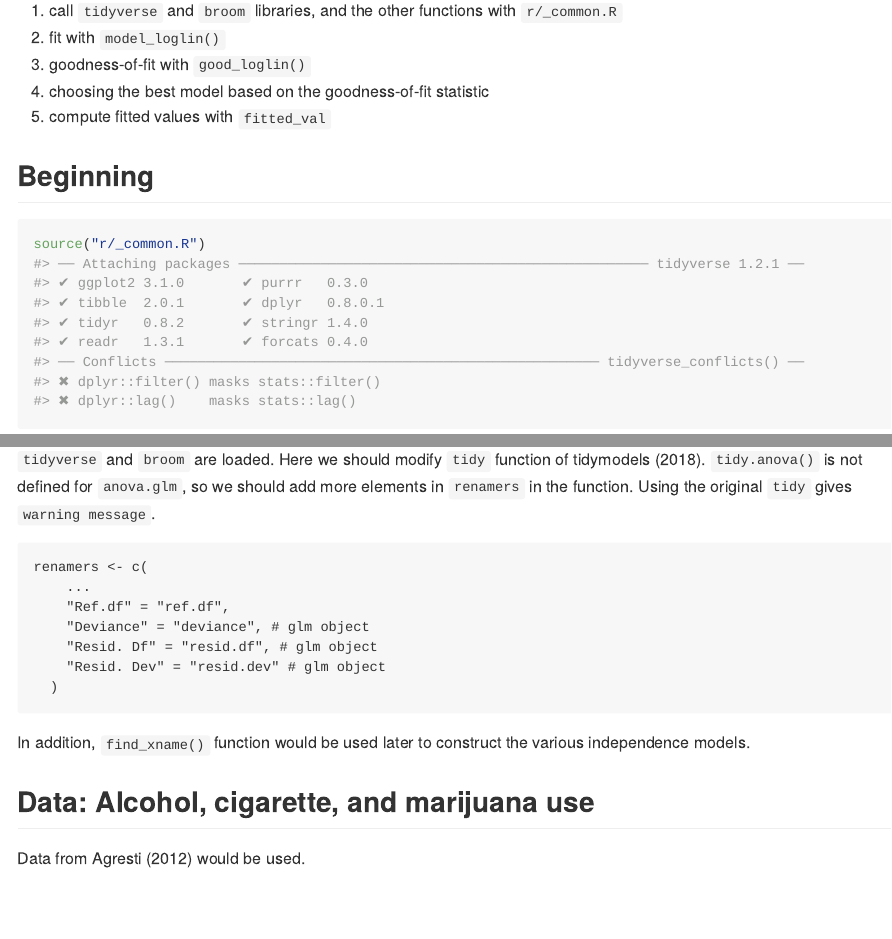
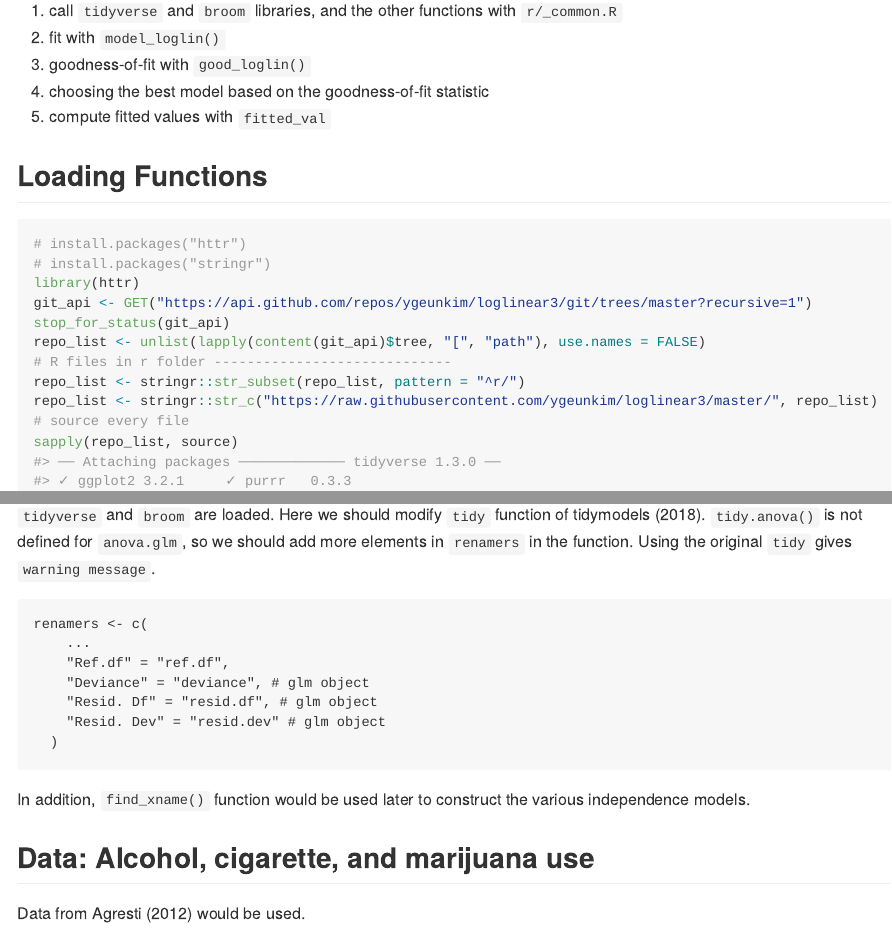
Before and after one commit to ygeunkim/loglinear3, an R Markdown document (README.Rmd): the page in a window 1100 px wide, from 1160 px down, and a second part further down, joined at a grey line. The pictures show the output file README.md that the author committed with the source, drawn offline in the style of GitHub; long lines of code are wrapped.

Commit message:
enable to source from web

````diff
--- a/README.Rmd
+++ b/README.Rmd
@@ -70,11 +70,28 @@ Frow now on, this document will show how these functions can be applied.
 4. choosing the best model based on the goodness-of-fit statistic
 5. compute fitted values with `fitted_val`
 
+## Loading Functions
+
+```{r}
+# install.packages("httr")
+# install.packages("stringr")
+library(httr)
+git_api <- GET("https://api.github.com/repos/ygeunkim/loglinear3/git/trees/master?recursive=1")
+stop_for_status(git_api)
+repo_list <- unlist(lapply(content(git_api)$tree, "[", "path"), use.names = FALSE)
+# R files in r folder -----------------------------
+repo_list <- stringr::str_subset(repo_list, pattern = "^r/")
+repo_list <- stringr::str_c("https://raw.githubusercontent.com/ygeunkim/loglinear3/master/", repo_list)
+# source every file
+sapply(repo_list, source)
+```
+
+
 ## Beginning
 
-```{r}
-source("r/_common.R")
-```
+<!-- ```{r} -->
+<!-- source("r/_common.R") -->
+<!-- ``` -->
 
 `tidyverse` and `broom` are loaded. Here we should modify `tidy` function of @broom. `tidy.anova()` is not defined for `anova.glm`, so we should add more elements in `renamers` in the function. Using the original `tidy` gives `warning message`.
 
````
Also changed, not shown: README.md, README.Rmd (18 more changed lines).
